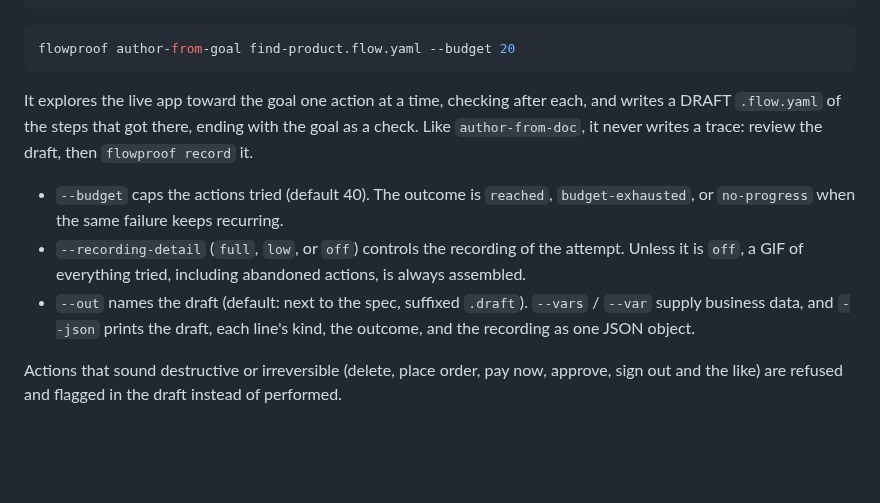
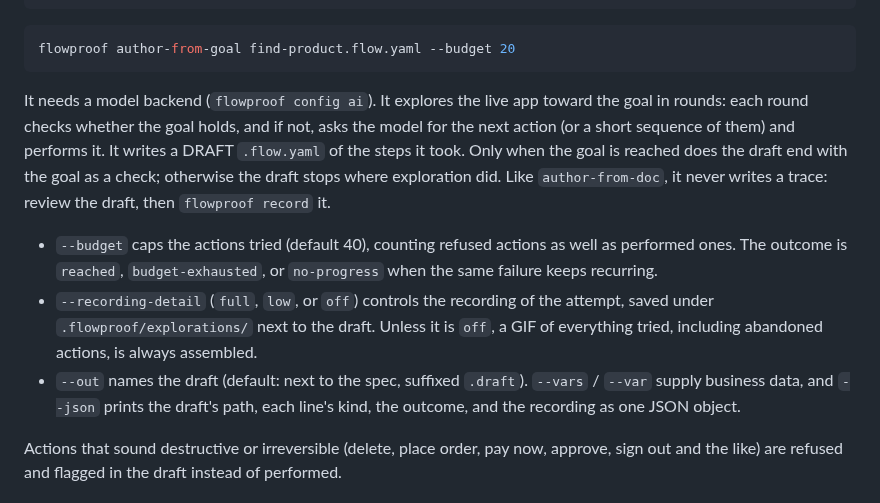
Before and after one commit to automators-com/flowproof, a Markdown page: docs/authoring/index.md, the part around the change. Drawn GitHub-style; blank space fills up the shorter version.

Commit message:
docs: correct author-from-goal's rounds, final check and --json
Co-Authored-By: Claude Opus 5.5 <noreply@anthropic.com>

````diff
--- a/docs/authoring/index.md
+++ b/docs/authoring/index.md
@@ -59,20 +59,24 @@ goal: the results list shows at least one blue kettle
 flowproof author-from-goal find-product.flow.yaml --budget 20
 ```
 
-It explores the live app toward the goal one action at a time, checking
-after each, and writes a DRAFT `.flow.yaml` of the steps that got there,
-ending with the goal as a check. Like `author-from-doc`, it never writes a
-trace: review the draft, then `flowproof record` it.
+It needs a model backend (`flowproof config ai`). It explores the live app
+toward the goal in rounds: each round checks whether the goal holds, and if
+not, asks the model for the next action (or a short sequence of them) and
+performs it. It writes a DRAFT `.flow.yaml` of the steps it took. Only when
+the goal is reached does the draft end with the goal as a check; otherwise
+the draft stops where exploration did. Like `author-from-doc`, it never
+writes a trace: review the draft, then `flowproof record` it.
 
-- `--budget` caps the actions tried (default 40). The outcome is
-  `reached`, `budget-exhausted`, or `no-progress` when the same failure keeps
-  recurring.
+- `--budget` caps the actions tried (default 40), counting refused actions
+  as well as performed ones. The outcome is `reached`, `budget-exhausted`, or
+  `no-progress` when the same failure keeps recurring.
 - `--recording-detail` (`full`, `low`, or `off`) controls the recording of
-  the attempt. Unless it is `off`, a GIF of everything tried, including
-  abandoned actions, is always assembled.
+  the attempt, saved under `.flowproof/explorations/` next to the draft.
+  Unless it is `off`, a GIF of everything tried, including abandoned
+  actions, is always assembled.
 - `--out` names the draft (default: next to the spec, suffixed `.draft`).
-  `--vars` / `--var` supply business data, and `--json` prints the draft,
-  each line's kind, the outcome, and the recording as one JSON object.
+  `--vars` / `--var` supply business data, and `--json` prints the draft's
+  path, each line's kind, the outcome, and the recording as one JSON object.
 
 Actions that sound destructive or irreversible (delete, place order, pay
 now, approve, sign out and the like) are refused and flagged in the draft
````
